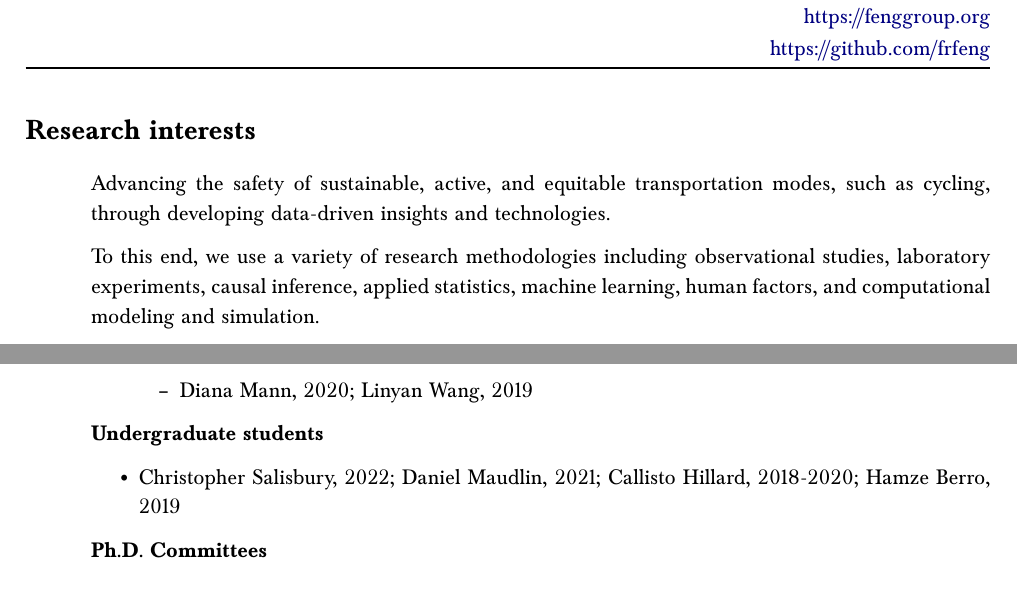
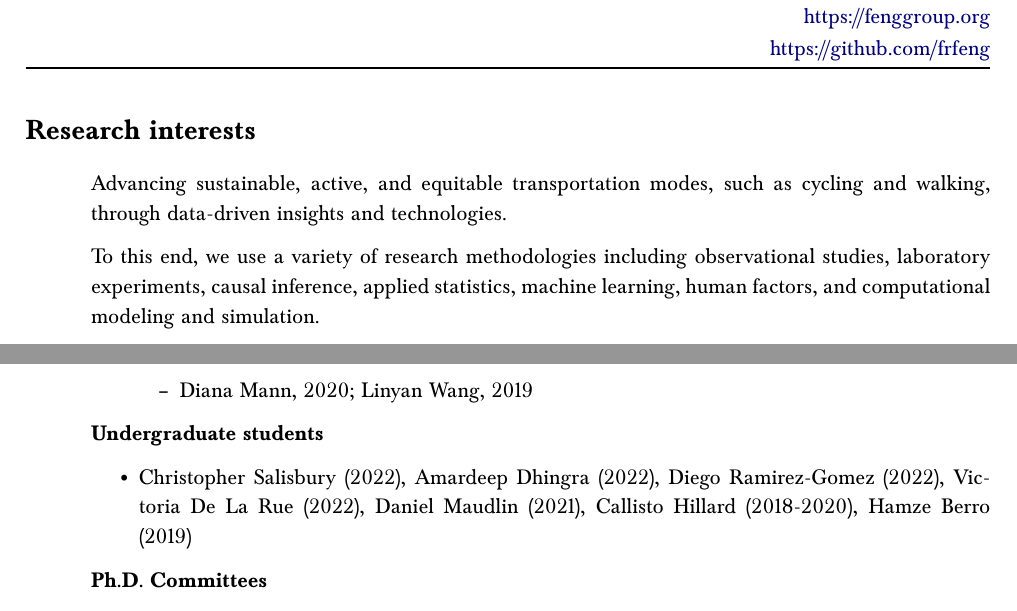
Before and after one commit to frfeng/cv, a LaTeX CV (cv.tex): two parts of pages 1 and 9 of 12, joined at a grey line, cut so that both start at the same text. Compiled offline with pdfLaTeX.

Commit message:
Misc minor edits.

```diff
--- a/cv.tex
+++ b/cv.tex
@@ -32,7 +32,7 @@
 
 \addbibresource{publications.bib}
 
-\setlength\bibitemsep{0.5\baselineskip} % increase spacing between items
+\setlength\bibitemsep{0.3\baselineskip} % increase spacing between items
 
 \DeclareFieldFormat{labelnumberwidth}{#1\adddot}  % remove the bracket
 
@@ -96,9 +96,9 @@ Industrial and Manufacturing Systems Engineering\\
 \section*{Research interests}
 \begin{main}
 
-Advancing the safety of sustainable, active, and equitable transportation modes,
-such as cycling,
-through developing data-driven insights and technologies.
+Advancing sustainable, active, and equitable transportation modes,
+such as cycling and walking,
+through data-driven insights and technologies.
 
 To this end, we use a variety of research methodologies including
 observational studies,
@@ -463,7 +465,14 @@ Advisor: \href{http://www.svm.tsinghua.edu.cn/essay/80/1799.html}{Bo Cheng}
 
 \textbf{Undergraduate students}
 \begin{itemize}
-    \item Christopher Salisbury, 2022; Daniel Maudlin, 2021; Callisto Hillard, 2018-2020; Hamze Berro, 2019
+    \item
+    Christopher Salisbury (2022),
+    Amardeep Dhingra (2022),
+    Diego Ramirez-Gomez (2022),
+    Victoria De La Rue (2022),
+    Daniel Maudlin (2021),
+    Callisto Hillard (2018-2020),
+    Hamze Berro (2019)
 \end{itemize}
 
 \textbf{Ph.D. Committees}
```
Also changed, not shown: cv.tex (20 more changed lines).
